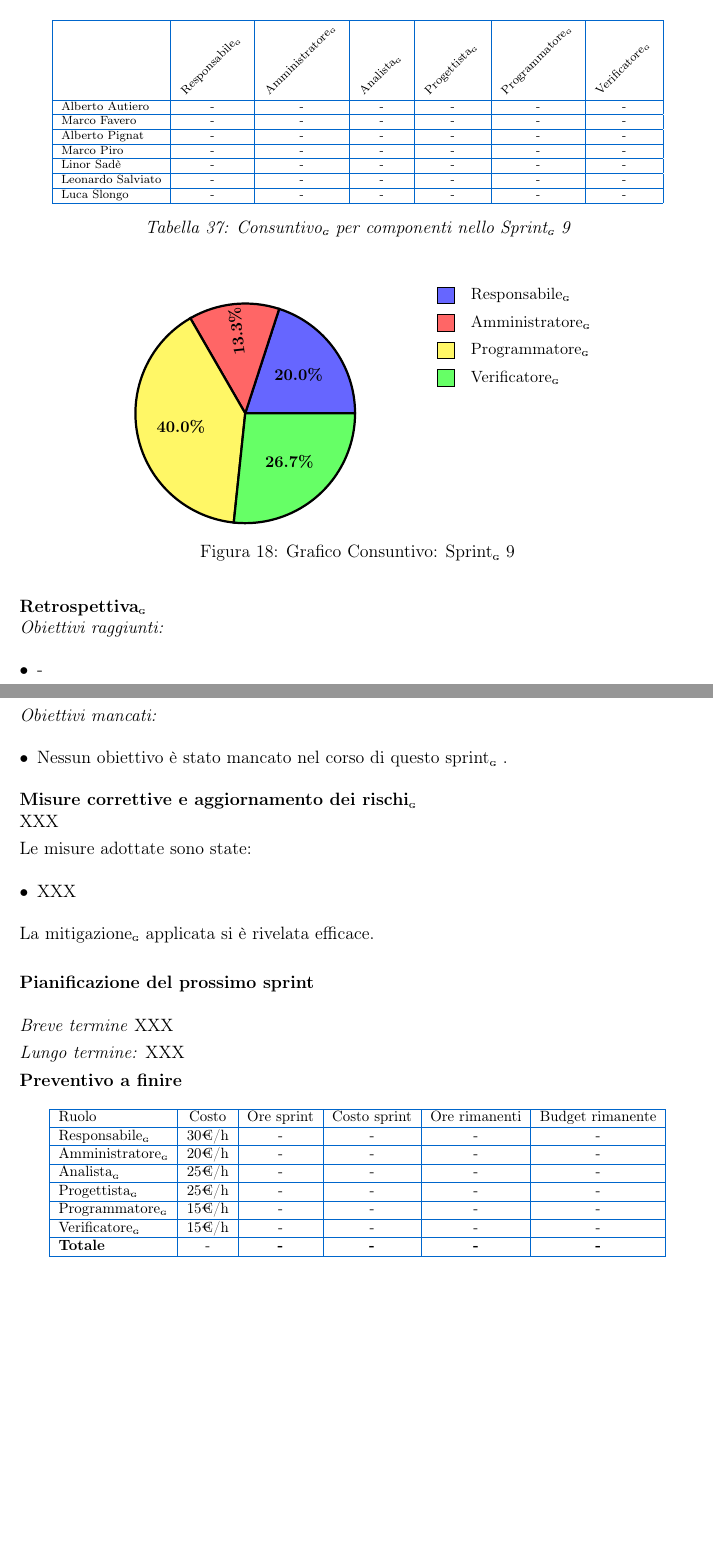
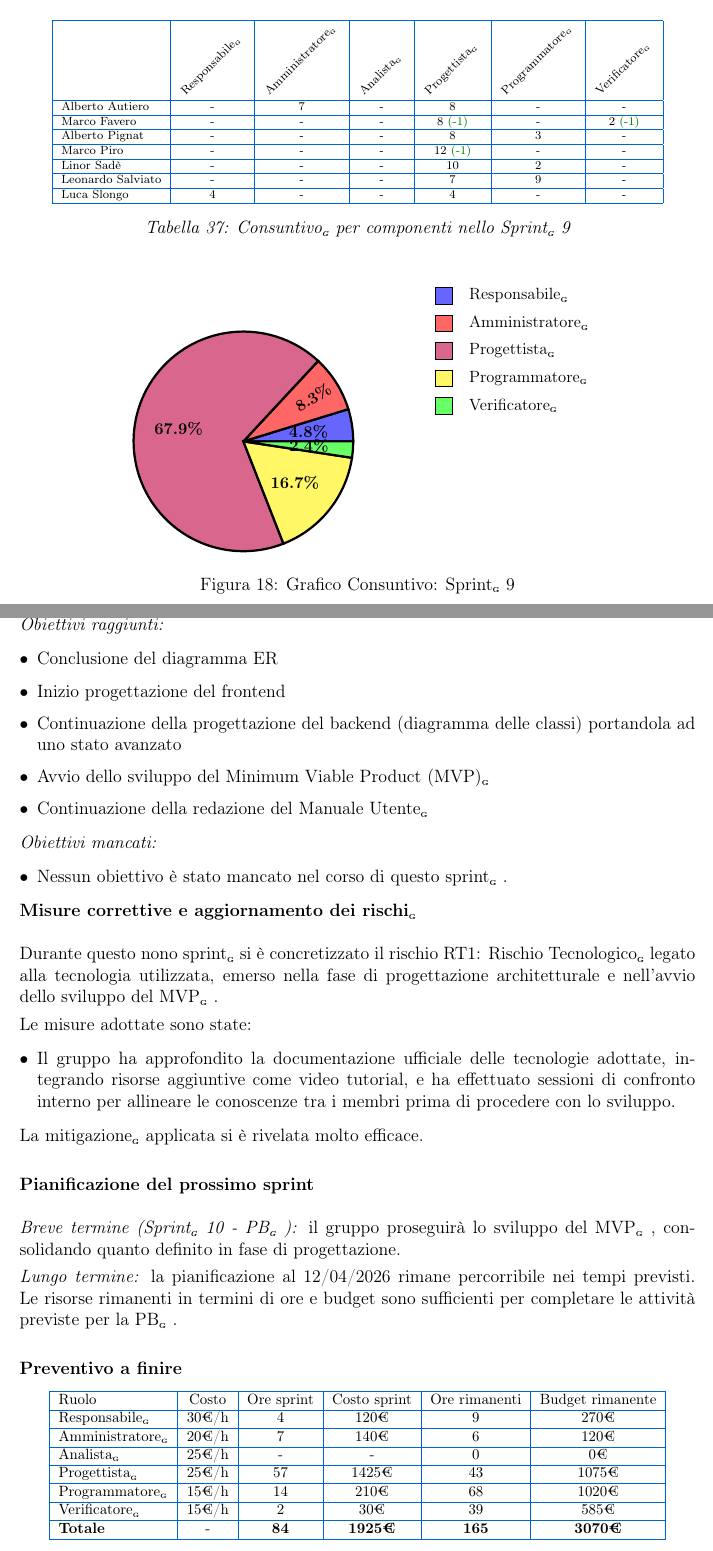
Before and after one commit to BugBustersUnipd/DocumentazioneSWE, a LaTeX document (PB/PIANO DI PROGETTO/Piano di progetto.tex): two parts of pages 45 and 46 of 46, joined at a grey line, cut so that both start at the same text, the shorter picture padded with empty space. Compiled offline with pdfLaTeX.

Commit message:
Sprint 9 concluso
Sprint 9 concluso

```diff
--- a/PB/PIANO DI PROGETTO/Piano di progetto.tex
+++ b/PB/PIANO DI PROGETTO/Piano di progetto.tex
@@ -2715,19 +2717,19 @@ Luca Slongo & 4 & - & - & 4 & - & -\\
 \hline
  & \rotatebox{45}{Responsabile\pediceG} & \rotatebox{45}{Amministratore\pediceG} & \rotatebox{45}{Analista\pediceG} & \rotatebox{45}{Progettista\pediceG} & \rotatebox{45}{Programmatore\pediceG} & \rotatebox{45}{Verificatore\pediceG} \\
 \hline
-Alberto Autiero & - & - & - & - & - & - \\
-\hline
-Marco Favero & - & - & - & - & - & - \\
-\hline
-Alberto Pignat & - & - & - & - & - & - \\
-\hline
-Marco Piro & - & - & - & - & - & - \\
-\hline
-Linor Sadè & - & - & - & - & - & - \\
-\hline
-Leonardo Salviato & - & - & - & - & - & - \\
-\hline
-Luca Slongo & - & - & - & - & - & -\\
+Alberto Autiero & - & 7 & - & 8 & - & - \\
+\hline
+Marco Favero & - & - & - & 8 \textcolor{green!50!black}{(-1)} & - &  2  \textcolor{green!50!black}{(-1)}\\
+\hline
+Alberto Pignat & - & - & - & 8 & 3 & - \\
+\hline
+Marco Piro & - & - & - & 12 \textcolor{green!50!black}{(-1)} & - & - \\
+\hline
+Linor Sadè & - & - & - & 10 & 2 & - \\
+\hline
+Leonardo Salviato & - & - & - & 7 & 9 & - \\
+\hline
+Luca Slongo & 4 & - & - & 4 & - & -\\
 \hline
 \end{tabular}
 \caption{Consuntivo\pediceG per componenti nello Sprint\pediceG 9}
@@ -2737,32 +2739,41 @@ Luca Slongo & - & - & - & - & - & -\\
 \begin{figure}[H]
 \centering
 \begin{tikzpicture}[scale=1.3]
-  % Responsabile: 20.0% (72.0°)
+  % Calcolo delle percentuali (84 ore totali)
+  % Responsabile: 4.76% (17.1°)
   \draw[fill=blue!60, draw=black, line width=1.5pt]
-    (0,0) -- (2,0) arc (0:72:2) -- cycle;
-  \node at (36:1.2) {\small\bfseries 20.0\%};
-
-  % Amministratore: 13.3% (48.0° cumulative)
+    (0,0) -- (2,0) arc (0:17.1:2) -- cycle;
+  \node at (8.55:1.2) {\small\bfseries 4.8\%};
+
+  % Amministratore: 8.33% (30.0° cumulative: 17.1° -> 47.1°)
   \draw[fill=red!60, draw=black, line width=1.5pt]
-    (0,0) -- (72:2) arc (72:120:2) -- cycle;
-  \node[rotate=96] at (96:1.5) {\small\bfseries 13.3\%};
-
-  % Programmatore: 40.0% (144.0° cumulative)
+    (0,0) -- (17.1:2) arc (17.1:47.1:2) -- cycle;
+  \node[rotate=32.1] at (32.1:1.5) {\small\bfseries 8.3\%};
+
+  % Progettista: 67.86% (244.3° cumulative: 47.1° -> 291.4°)
+  \draw[fill=purple!60, draw=black, line width=1.5pt]
+    (0,0) -- (47.1:2) arc (47.1:291.4:2) -- cycle;
+  \node at (169.25:1.2) {\small\bfseries 67.9\%};
+
+  % Programmatore: 16.67% (60.0° cumulative: 291.4° -> 351.4°)
   \draw[fill=yellow!60, draw=black, line width=1.5pt]
-    (0,0) -- (120:2) arc (120:264:2) -- cycle;
-  \node at (192:1.2) {\small\bfseries 40.0\%};
-
-  % Verificatore: 26.7% (96.0° cumulative to 360°)
+    (0,0) -- (291.4:2) arc (291.4:351.4:2) -- cycle;
+  \node at (321.4:1.2) {\small\bfseries 16.7\%};
+
+  % Verificatore: 2.38% (8.6° cumulative to 360°)
   \draw[fill=green!60, draw=black, line width=1.5pt]
-    (0,0) -- (264:2) arc (264:360:2) -- cycle;
-  \node at (312:1.2) {\small\bfseries 26.7\%};
-
-  % Legenda (stessa del preventivo)
-  \draw[fill=blue!60, draw=black] (3.5, 2) rectangle (3.8, 2.3);
-  \node[anchor=west, font=\small] at (4, 2.15) {Responsabile\pediceG};
-
-  \draw[fill=red!60, draw=black] (3.5, 1.5) rectangle (3.8, 1.8);
-  \node[anchor=west, font=\small] at (4, 1.65) {Amministratore\pediceG};
+    (0,0) -- (351.4:2) arc (351.4:360:2) -- cycle;
+  \node at (355.7:1.2) {\small\bfseries 2.4\%};
+
+  % Legenda (5 ruoli)
+  \draw[fill=blue!60, draw=black] (3.5, 2.5) rectangle (3.8, 2.8);
+  \node[anchor=west, font=\small] at (4, 2.65) {Responsabile\pediceG};
+
+  \draw[fill=red!60, draw=black] (3.5, 2.0) rectangle (3.8, 2.3);
+  \node[anchor=west, font=\small] at (4, 2.15) {Amministratore\pediceG};
+
+  \draw[fill=purple!60, draw=black] (3.5, 1.5) rectangle (3.8, 1.8);
+  \node[anchor=west, font=\small] at (4, 1.65) {Progettista\pediceG};
 
   \draw[fill=yellow!60, draw=black] (3.5, 1.0) rectangle (3.8, 1.3);
   \node[anchor=west, font=\small] at (4, 1.15) {Programmatore\pediceG};
@@ -2774,32 +2785,35 @@ Luca Slongo & - & - & - & - & - & -\\
 \label{fig:grafico-consuntivo-sprint9}
 \end{figure}
 
+\newpage
 \noindent\textbf{Retrospettiva\pediceG}\\
 \textit{Obiettivi raggiunti:}
 \begin{itemize}
-    \item -
-    \item -
-    \item -
+    \item Conclusione del diagramma ER
+    \item Inizio progettazione del frontend
+    \item Continuazione della progettazione del backend (diagramma delle classi) portandola ad uno stato avanzato
+    \item Avvio dello sviluppo del Minimum Viable Product (MVP)\pediceG
+    \item Continuazione della redazione del Manuale Utente\pediceG
 \end{itemize}
 \textit{Obiettivi mancati:}
 \begin{itemize}
     \item Nessun obiettivo è stato mancato nel corso di questo sprint\pediceG.
 \end{itemize}
 
-\noindent\textbf{Misure correttive e aggiornamento dei rischi\pediceG}\\
-XXX
+\noindent\textbf{Misure correttive e aggiornamento dei rischi\pediceG}\\\\
+Durante questo nono sprint\pediceG si è concretizzato il rischio RT1: Rischio Tecnologico\pediceG legato alla tecnologia utilizzata, emerso nella fase di progettazione architetturale e nell'avvio dello sviluppo del MVP\pediceG.
 
 Le misure adottate sono state:
 \begin{itemize}
-    \item XXX
-\end{itemize}
-
-La mitigazione\pediceG applicata si è rivelata efficace.\\
+    \item Il gruppo ha approfondito la documentazione ufficiale delle tecnologie adottate, integrando risorse aggiuntive come video tutorial, e ha effettuato sessioni di confronto interno per allineare le conoscenze tra i membri prima di procedere con lo sviluppo.
+\end{itemize}
+
+La mitigazione\pediceG applicata si è rivelata molto efficace.\\
 
 \noindent\textbf{Pianificazione del prossimo sprint}\\\\
-\textit{Breve termine} XXX
-
-\textit{Lungo termine:} XXX
+\textit{Breve termine (Sprint\pediceG 10 - PB\pediceG):} il gruppo proseguirà lo sviluppo del MVP\pediceG, consolidando quanto definito in fase di progettazione.
+
+\textit{Lungo termine:} la pianificazione al 12/04/2026 rimane percorribile nei tempi previsti. Le risorse rimanenti in termini di ore e budget sono sufficienti per completare le attività previste per la PB\pediceG.\\\
 
 \noindent\textbf{Preventivo a finire}
 
@@ -2810,19 +2824,19 @@ La mitigazione\pediceG applicata si è rivelata efficace.\\
 \hline
 Ruolo & Costo & Ore sprint & Costo sprint & Ore rimanenti & Budget rimanente \\
 \hline
-Responsabile\pediceG & 30€/h & - & - & - & - \\
-\hline
-Amministratore\pediceG & 20€/h & - & - & - & - \\
-\hline
-Analista\pediceG & 25€/h & - & - & - & - \\
-\hline
-Progettista\pediceG & 25€/h & - & - & - & - \\
-\hline
-Programmatore\pediceG & 15€/h & - & - & - & - \\
-\hline
-Verificatore\pediceG & 15€/h & - & - & - & - \\
-\hline
-\textbf{Totale} & - & \textbf{-} & \textbf{-} & \textbf{-} & \textbf{-} \\
+Responsabile\pediceG & 30€/h & 4 & 120€ & 9 & 270€ \\
+\hline
+Amministratore\pediceG & 20€/h & 7 & 140€ & 6 & 120€ \\
+\hline
+Analista\pediceG & 25€/h & - & - & 0 & 0€ \\
+\hline
+Progettista\pediceG & 25€/h & 57 & 1425€ & 43 & 1075€ \\
+\hline
+Programmatore\pediceG & 15€/h & 14 & 210€ & 68 & 1020€ \\
+\hline
+Verificatore\pediceG & 15€/h & 2 & 30€ & 39 & 585€ \\
+\hline
+\textbf{Totale} & - & \textbf{84} & \textbf{1925€} & \textbf{165} & \textbf{3070€} \\
 \hline
 \end{tabular}
 \caption{Preventivo a finire dopo lo Sprint\pediceG 9}
```
Also changed, not shown: PB/PIANO DI PROGETTO/Piano di progetto.pdf, PB/PIANO DI PROGETTO/Piano di progetto.tex (12 more changed lines). Lines whose indentation alone changed are shown as unchanged.
